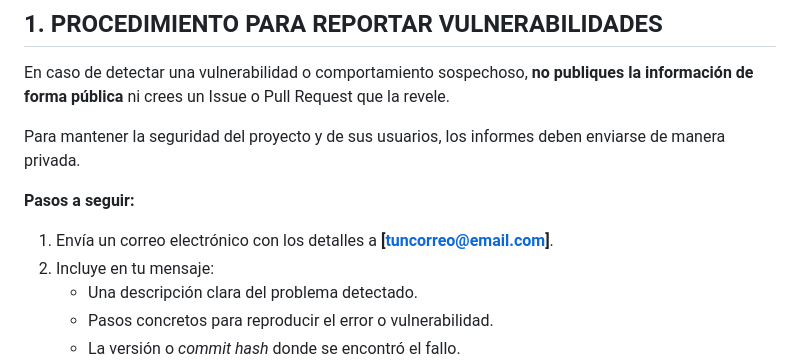
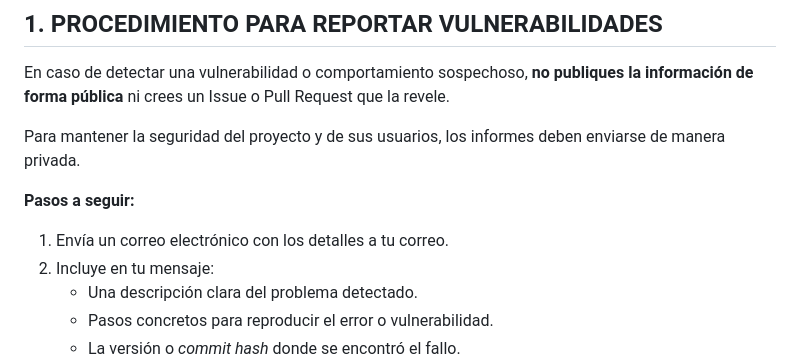
Before and after one commit to DiegoRivasGonzalez/TRIANGULO-JS, a Markdown page: SECURITY.md, the part around the change. GitHub-like rendering.

```diff
--- a/SECURITY.md
+++ b/SECURITY.md
@@ -13,7 +13,7 @@ Para mantener la seguridad del proyecto y de sus usuarios, los informes deben en
 
 **Pasos a seguir:**
 
-1. Envía un correo electrónico con los detalles a **[tuncorreo@email.com]**.
+1. Envía un correo electrónico con los detalles a tu correo.
 2. Incluye en tu mensaje:
    - Una descripción clara del problema detectado.
    - Pasos concretos para reproducir el error o vulnerabilidad.
```
